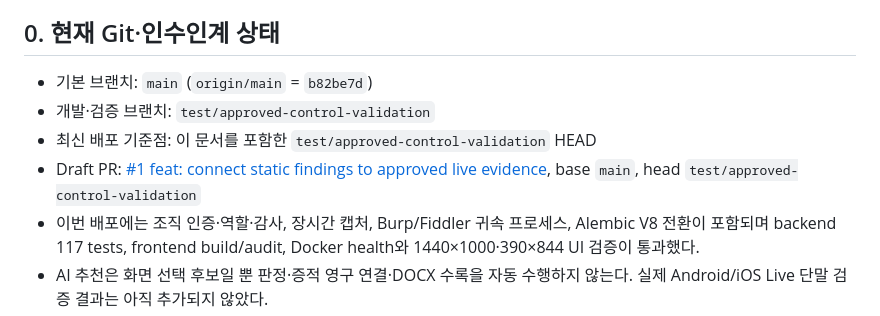
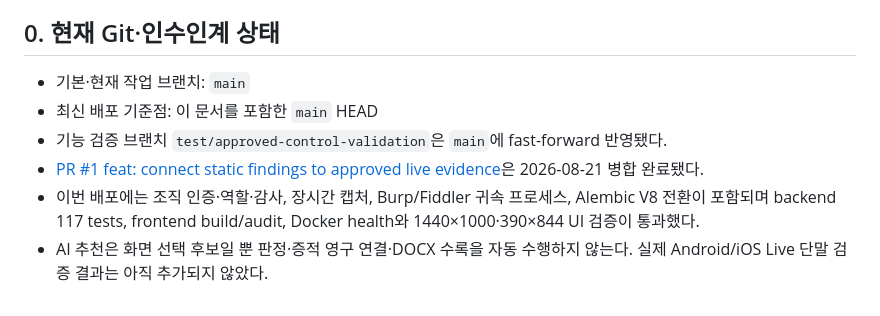
Before and after one commit to GrayOM/mobile_allinone, a Markdown page: AGENTS.md, the part around the change. Rendered like a GitHub page.

Commit message:
docs: finalize main handoff

```diff
--- a/AGENTS.md
+++ b/AGENTS.md
@@ -6,10 +6,10 @@
 
 ## 0. 현재 Git·인수인계 상태
 
-- 기본 브랜치: `main` (`origin/main` = `b82be7d`)
-- 개발·검증 브랜치: `test/approved-control-validation`
-- 최신 배포 기준점: 이 문서를 포함한 `test/approved-control-validation` HEAD
-- Draft PR: [#1 feat: connect static findings to approved live evidence](https://github.com/GrayOM/mobile_allinone/pull/1), base `main`, head `test/approved-control-validation`
+- 기본·현재 작업 브랜치: `main`
+- 최신 배포 기준점: 이 문서를 포함한 `main` HEAD
+- 기능 검증 브랜치 `test/approved-control-validation`은 `main`에 fast-forward 반영됐다.
+- [PR #1 feat: connect static findings to approved live evidence](https://github.com/GrayOM/mobile_allinone/pull/1)은 2026-08-21 병합 완료됐다.
 - 이번 배포에는 조직 인증·역할·감사, 장시간 캡처, Burp/Fiddler 귀속 프로세스, Alembic V8 전환이 포함되며 backend 117 tests, frontend build/audit, Docker health와 1440×1000·390×844 UI 검증이 통과했다.
 - AI 추천은 화면 선택 후보일 뿐 판정·증적 영구 연결·DOCX 수록을 자동 수행하지 않는다. 실제 Android/iOS Live 단말 검증 결과는 아직 추가되지 않았다.
 
```
